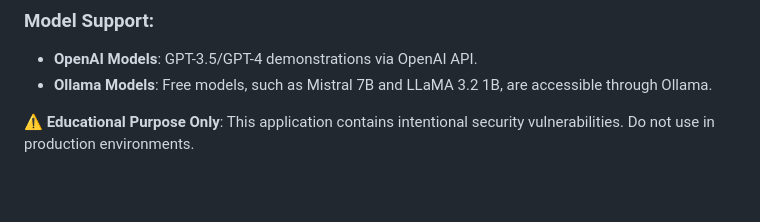
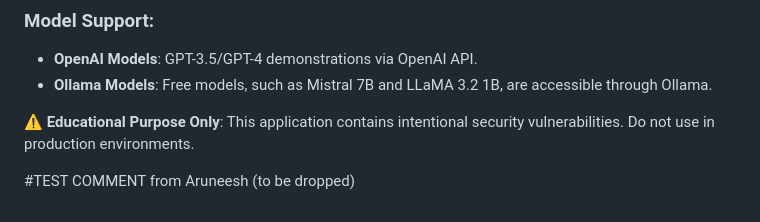
Before and after one commit to maryammouzarani2024/PwnzzAI, a Markdown page: README.md, the part around the change. Rendered like a GitHub page; blank space fills up the shorter version.

Commit message:
Test comment from Aruneesh (to be dropped) (#72)
Co-authored-by: Aruneesh Salhotra <aruenesh.salhotra@gmail.com>

```diff
--- a/README.md
+++ b/README.md
@@ -161,3 +161,5 @@ and,
 
 
 **⚠️ Educational Purpose Only**: This application contains intentional security vulnerabilities. Do not use in production environments.
+
+#TEST COMMENT from Aruneesh (to be dropped)
```
